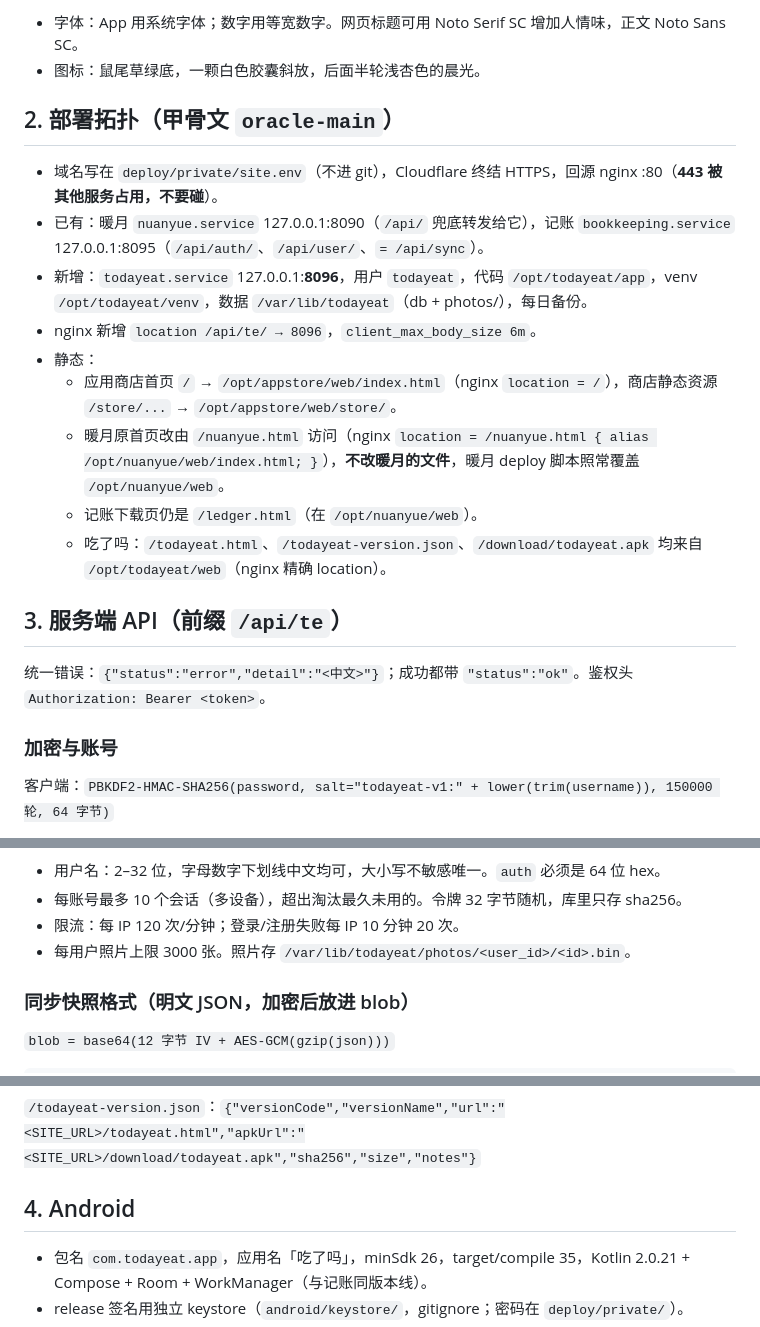
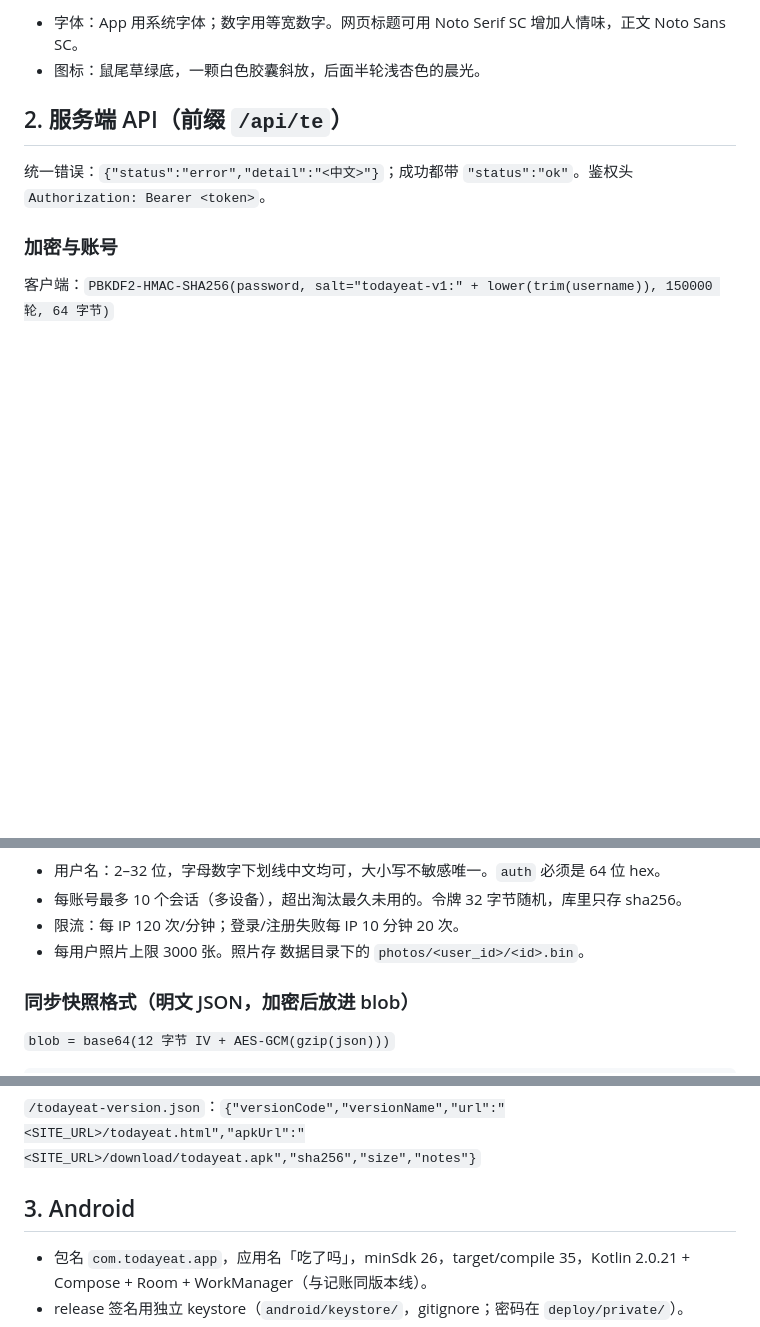
Before and after one commit to asark181/todayEat, a Markdown page: docs/SPEC.md, 3 parts joined by grey strips. Drawn GitHub-style; blank space fills up the shorter version.

Commit message:
docs: 运维和交接文档移出仓库
提交摘要：
- 部署拓扑、nginx 说明、发布步骤移到 deploy/private/（不入库）
- SPEC.md 删去部署拓扑一节，README 去掉对应链接

```diff
--- a/docs/SPEC.md
+++ b/docs/SPEC.md
@@ -45,19 +45,7 @@
 - 字体：App 用系统字体；数字用等宽数字。网页标题可用 Noto Serif SC 增加人情味，正文 Noto Sans SC。
 - 图标：鼠尾草绿底，一颗白色胶囊斜放，后面半轮浅杏色的晨光。
 
-## 2. 部署拓扑（甲骨文 `oracle-main`）
-
-- 域名写在 `deploy/private/site.env`（不进 git），Cloudflare 终结 HTTPS，回源 nginx :80（**443 被其他服务占用，不要碰**）。
-- 已有：暖月 `nuanyue.service` 127.0.0.1:8090（`/api/` 兜底转发给它），记账 `bookkeeping.service` 127.0.0.1:8095（`/api/auth/`、`/api/user/`、`= /api/sync`）。
-- 新增：`todayeat.service` 127.0.0.1:**8096**，用户 `todayeat`，代码 `/opt/todayeat/app`，venv `/opt/todayeat/venv`，数据 `/var/lib/todayeat`（db + photos/），每日备份。
-- nginx 新增 `location /api/te/ → 8096`，`client_max_body_size 6m`。
-- 静态：
-  - 应用商店首页 `/` → `/opt/appstore/web/index.html`（nginx `location = /`），商店静态资源 `/store/...` → `/opt/appstore/web/store/`。
-  - 暖月原首页改由 `/nuanyue.html` 访问（nginx `location = /nuanyue.html { alias /opt/nuanyue/web/index.html; }`），**不改暖月的文件**，暖月 deploy 脚本照常覆盖 `/opt/nuanyue/web`。
-  - 记账下载页仍是 `/ledger.html`（在 `/opt/nuanyue/web`）。
-  - 吃了吗：`/todayeat.html`、`/todayeat-version.json`、`/download/todayeat.apk` 均来自 `/opt/todayeat/web`（nginx 精确 location）。
-
-## 3. 服务端 API（前缀 `/api/te`）
+## 2. 服务端 API（前缀 `/api/te`）
 
 统一错误：`{"status":"error","detail":"<中文>"}`；成功都带 `"status":"ok"`。鉴权头 `Authorization: Bearer <token>`。
 
@@ -87,7 +75,7 @@
 - 用户名：2–32 位，字母数字下划线中文均可，大小写不敏感唯一。`auth` 必须是 64 位 hex。
 - 每账号最多 10 个会话（多设备），超出淘汰最久未用的。令牌 32 字节随机，库里只存 sha256。
 - 限流：每 IP 120 次/分钟；登录/注册失败每 IP 10 分钟 20 次。
-- 每用户照片上限 3000 张。照片存 `/var/lib/todayeat/photos/<user_id>/<id>.bin`。
+- 每用户照片上限 3000 张。照片存 数据目录下的 `photos/<user_id>/<id>.bin`。
 
 ### 同步快照格式（明文 JSON，加密后放进 blob）
 
@@ -111,7 +99,7 @@
 
 `/todayeat-version.json`：`{"versionCode","versionName","url":"<SITE_URL>/todayeat.html","apkUrl":"<SITE_URL>/download/todayeat.apk","sha256","size","notes"}`
 
-## 4. Android
+## 3. Android
 
 - 包名 `com.todayeat.app`，应用名「吃了吗」，minSdk 26，target/compile 35，Kotlin 2.0.21 + Compose + Room + WorkManager（与记账同版本线）。
 - release 签名用独立 keystore（`android/keystore/`，gitignore；密码在 `deploy/private/`）。
```
Also changed, not shown: deploy/nginx-snippet.md (deleted, +0 -113 lines).
